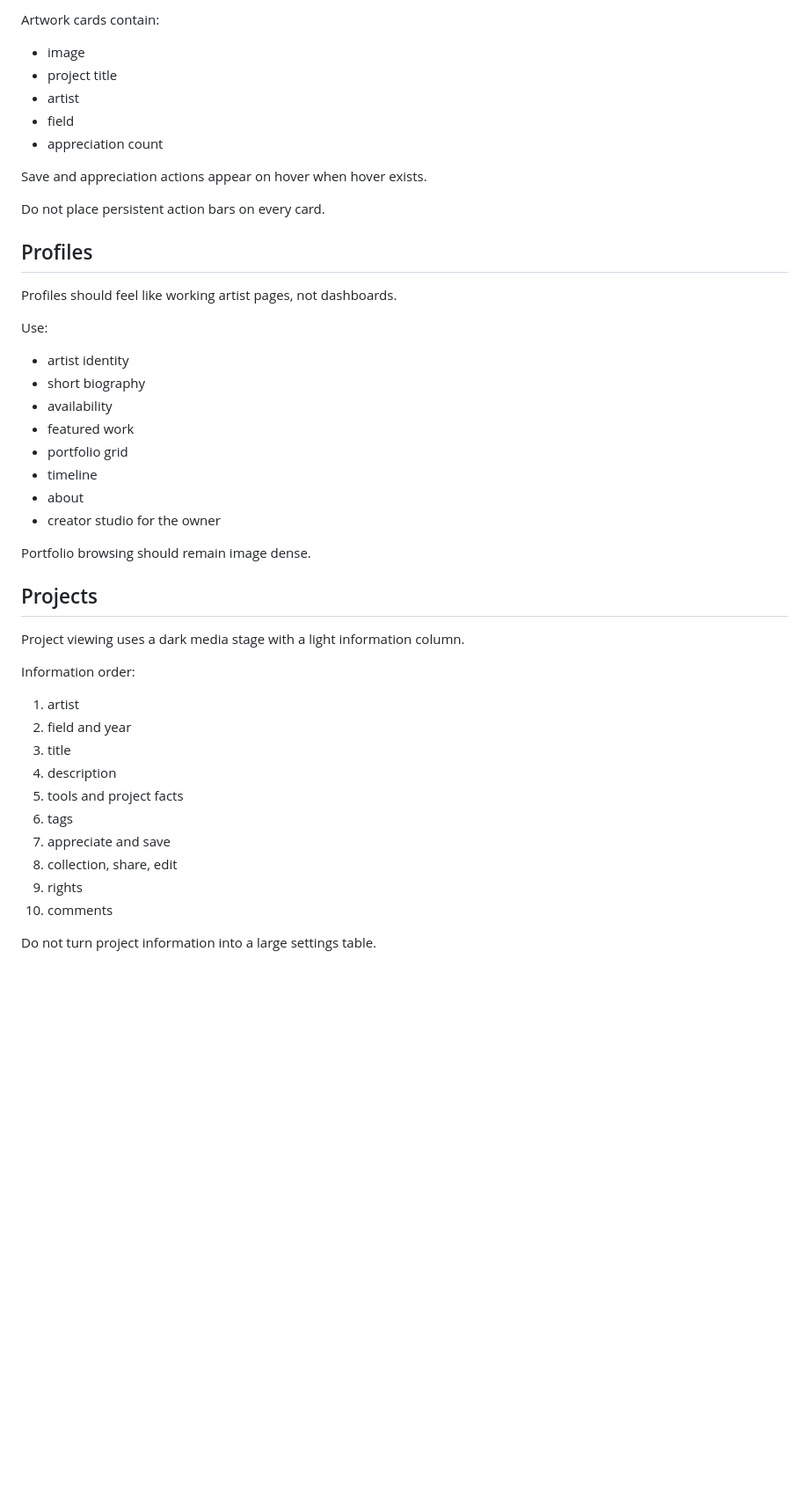
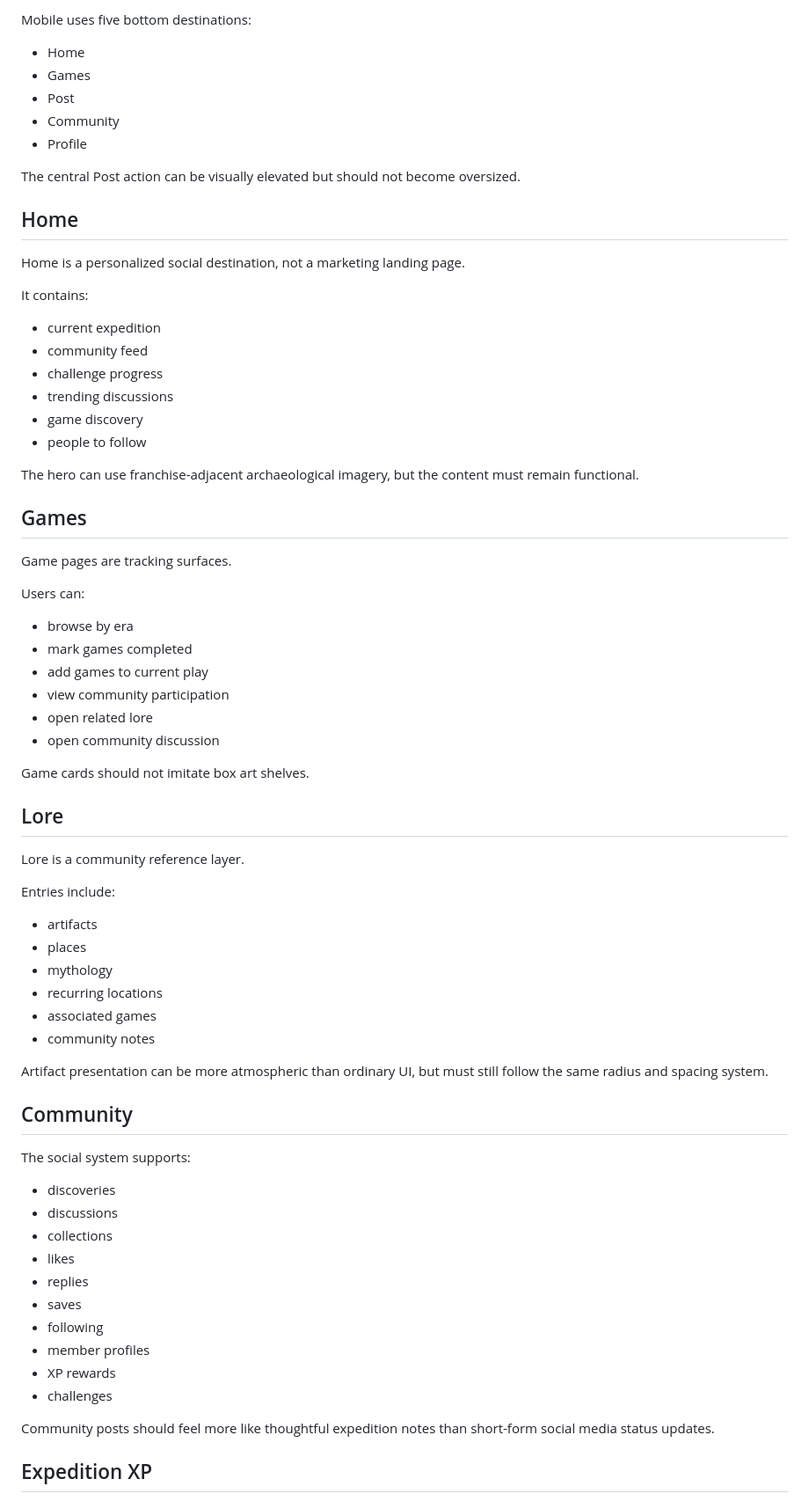
Before and after one commit to myplexscripts/art, a Markdown page: DESIGN_SYSTEM.md, the part around one of its changes. Shown at 88% size. Rendered like a GitHub page; blank space fills up the shorter version.

Commit message:
Document Tombbound Apple-esque design system

```diff
--- a/DESIGN_SYSTEM.md
+++ b/DESIGN_SYSTEM.md
@@ -135,45 +164,75 @@ On mobile, the left rail disappears and creative-field filters become horizontal
 
-Artwork cards contain:
-- image
-- project title
-- artist
-- field
-- appreciation count
+Mobile uses five bottom destinations:
 
-Save and appreciation actions appear on hover when hover exists.
+- Home
+- Games
+- Post
+- Community
+- Profile
 
-Do not place persistent action bars on every card.
+The central Post action can be visually elevated but should not become oversized.
 
-## Profiles
+## Home
 
-Profiles should feel like working artist pages, not dashboards.
+Home is a personalized social destination, not a marketing landing page.
 
-Use:
-- artist identity
-- short biography
-- availability
-- featured work
-- portfolio grid
-- timeline
-- about
-- creator studio for the owner
+It contains:
 
-Portfolio browsing should remain image dense.
+- current expedition
+- community feed
+- challenge progress
+- trending discussions
+- game discovery
+- people to follow
 
-## Projects
+The hero can use franchise-adjacent archaeological imagery, but the content must remain functional.
 
-Project viewing uses a dark media stage with a light information column.
+## Games
 
-Information order:
-1. artist
-2. field and year
-3. title
-4. description
-5. tools and project facts
-6. tags
-7. appreciate and save
-8. collection, share, edit
-9. rights
-10. comments
+Game pages are tracking surfaces.
 
-Do not turn project information into a large settings table.
+Users can:
+
+- browse by era
+- mark games completed
+- add games to current play
+- view community participation
+- open related lore
+- open community discussion
+
+Game cards should not imitate box art shelves.
+
+## Lore
+
+Lore is a community reference layer.
+
+Entries include:
+
+- artifacts
+- places
+- mythology
+- recurring locations
+- associated games
+- community notes
+
+Artifact presentation can be more atmospheric than ordinary UI, but must still follow the same radius and spacing system.
+
+## Community
+
+The social system supports:
+
+- discoveries
+- discussions
+- collections
+- likes
+- replies
+- saves
+- following
+- member profiles
+- XP rewards
+- challenges
+
+Community posts should feel more like thoughtful expedition notes than short-form social media status updates.
+
+## Expedition XP
+
```
Also changed, not shown: other parts of DESIGN_SYSTEM.md (+204 -161 lines).
